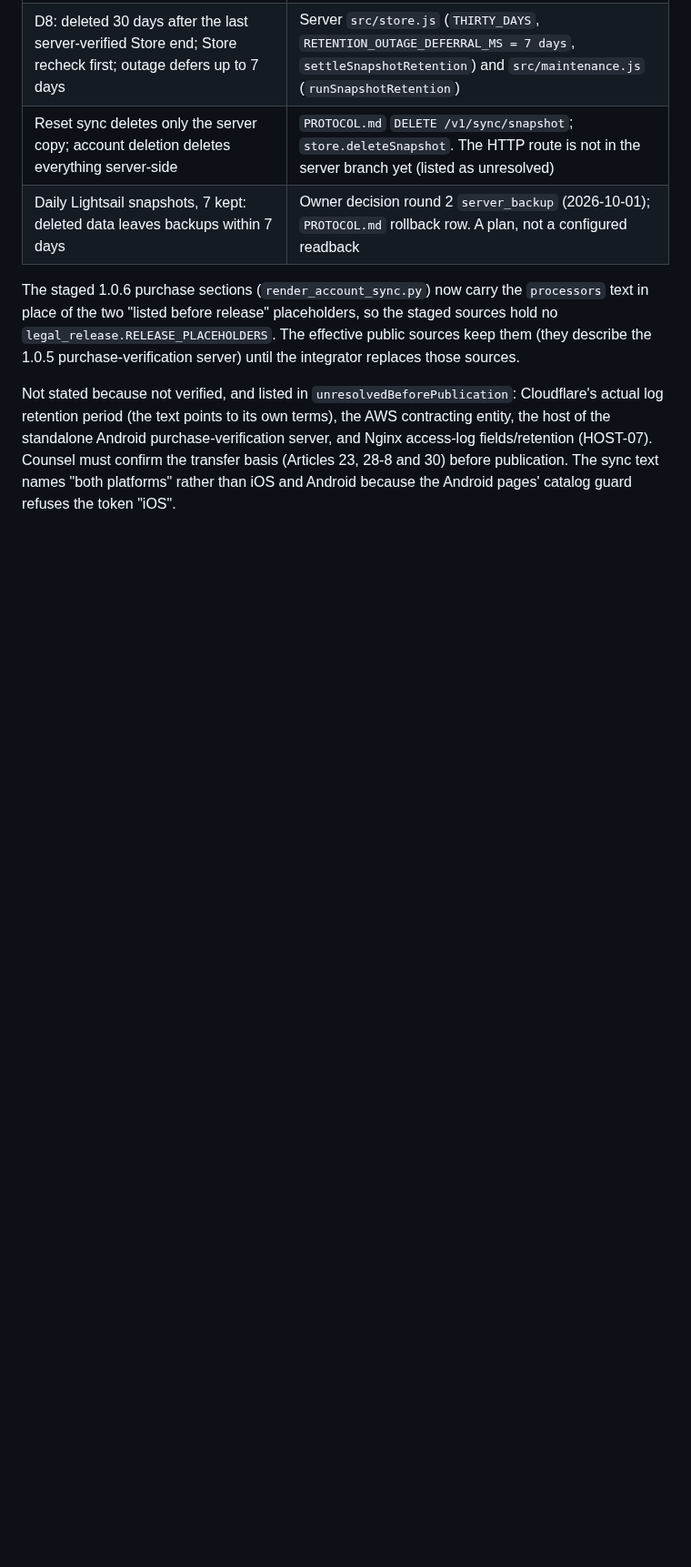
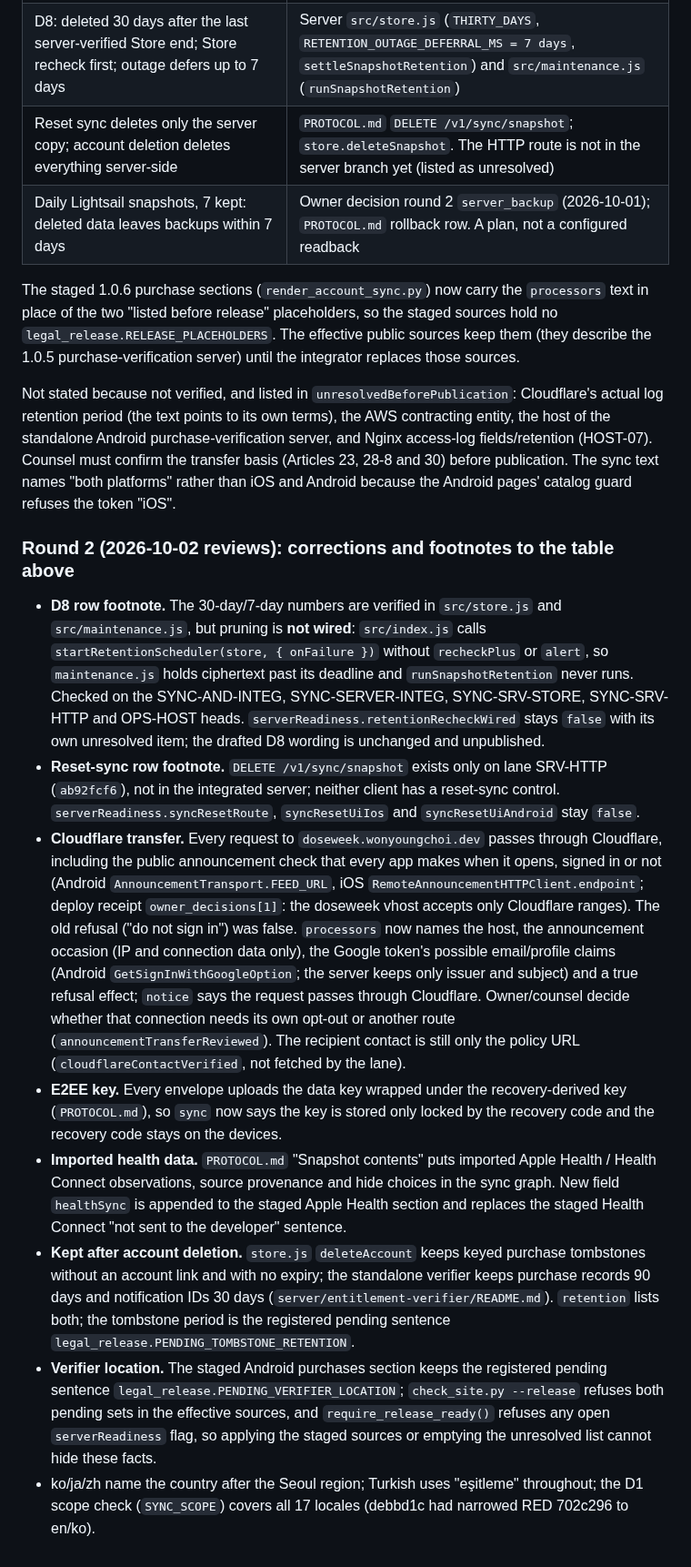
Before and after one commit to wonyoungb/doseweek-legal, a Markdown page: docs/ACCOUNT_SYNC_RELEASE_REVIEW.md, the part around the change. Shown at 91% size. Rendered like a GitHub page; blank space fills up the shorter version.

Commit message:
docs: record the LEGAL-STORE round-2 account/sync corrections and their footnotes
Co-Authored-By: Claude Opus 5.5 <noreply@anthropic.com>
Claude-Session: https://claude.ai/code/session_01FmhSHW1iJi7BTZXYiaRQJz

```diff
--- a/docs/ACCOUNT_SYNC_RELEASE_REVIEW.md
+++ b/docs/ACCOUNT_SYNC_RELEASE_REVIEW.md
@@ -186,3 +186,44 @@ the standalone Android purchase-verification server, and Nginx access-log fields
 (HOST-07). Counsel must confirm the transfer basis (Articles 23, 28-8 and 30) before publication.
 The sync text names "both platforms" rather than iOS and Android because the Android pages'
 catalog guard refuses the token "iOS".
+
+### Round 2 (2026-10-02 reviews): corrections and footnotes to the table above
+
+- **D8 row footnote.** The 30-day/7-day numbers are verified in `src/store.js` and
+  `src/maintenance.js`, but pruning is **not wired**: `src/index.js` calls
+  `startRetentionScheduler(store, { onFailure })` without `recheckPlus` or `alert`, so
+  `maintenance.js` holds ciphertext past its deadline and `runSnapshotRetention` never runs. Checked
+  on the SYNC-AND-INTEG, SYNC-SERVER-INTEG, SYNC-SRV-STORE, SYNC-SRV-HTTP and OPS-HOST heads.
+  `serverReadiness.retentionRecheckWired` stays `false` with its own unresolved item; the drafted
+  D8 wording is unchanged and unpublished.
+- **Reset-sync row footnote.** `DELETE /v1/sync/snapshot` exists only on lane SRV-HTTP
+  (`ab92fcf6`), not in the integrated server; neither client has a reset-sync control.
+  `serverReadiness.syncResetRoute`, `syncResetUiIos` and `syncResetUiAndroid` stay `false`.
+- **Cloudflare transfer.** Every request to `doseweek.wonyoungchoi.dev` passes through Cloudflare,
+  including the public announcement check that every app makes when it opens, signed in or not
+  (Android `AnnouncementTransport.FEED_URL`, iOS `RemoteAnnouncementHTTPClient.endpoint`; deploy
+  receipt `owner_decisions[1]`: the doseweek vhost accepts only Cloudflare ranges). The old refusal
+  ("do not sign in") was false. `processors` now names the host, the announcement occasion (IP and
+  connection data only), the Google token's possible email/profile claims (Android
+  `GetSignInWithGoogleOption`; the server keeps only issuer and subject) and a true refusal effect;
+  `notice` says the request passes through Cloudflare. Owner/counsel decide whether that connection
+  needs its own opt-out or another route (`announcementTransferReviewed`). The recipient contact is
+  still only the policy URL (`cloudflareContactVerified`, not fetched by the lane).
+- **E2EE key.** Every envelope uploads the data key wrapped under the recovery-derived key
+  (`PROTOCOL.md`), so `sync` now says the key is stored only locked by the recovery code and the
+  recovery code stays on the devices.
+- **Imported health data.** `PROTOCOL.md` "Snapshot contents" puts imported Apple Health / Health
+  Connect observations, source provenance and hide choices in the sync graph. New field
+  `healthSync` is appended to the staged Apple Health section and replaces the staged Health
+  Connect "not sent to the developer" sentence.
+- **Kept after account deletion.** `store.js` `deleteAccount` keeps keyed purchase tombstones
+  without an account link and with no expiry; the standalone verifier keeps purchase records
+  90 days and notification IDs 30 days (`server/entitlement-verifier/README.md`). `retention` lists
+  both; the tombstone period is the registered pending sentence
+  `legal_release.PENDING_TOMBSTONE_RETENTION`.
+- **Verifier location.** The staged Android purchases section keeps the registered pending sentence
+  `legal_release.PENDING_VERIFIER_LOCATION`; `check_site.py --release` refuses both pending sets in
+  the effective sources, and `require_release_ready()` refuses any open `serverReadiness` flag, so
+  applying the staged sources or emptying the unresolved list cannot hide these facts.
+- ko/ja/zh name the country after the Seoul region; Turkish uses "eşitleme" throughout; the D1
+  scope check (`SYNC_SCOPE`) covers all 17 locales (debbd1c had narrowed RED 702c296 to en/ko).
```
Also changed, not shown: docs/CURRENT_HANDOFF.md (+19 -0 lines).
